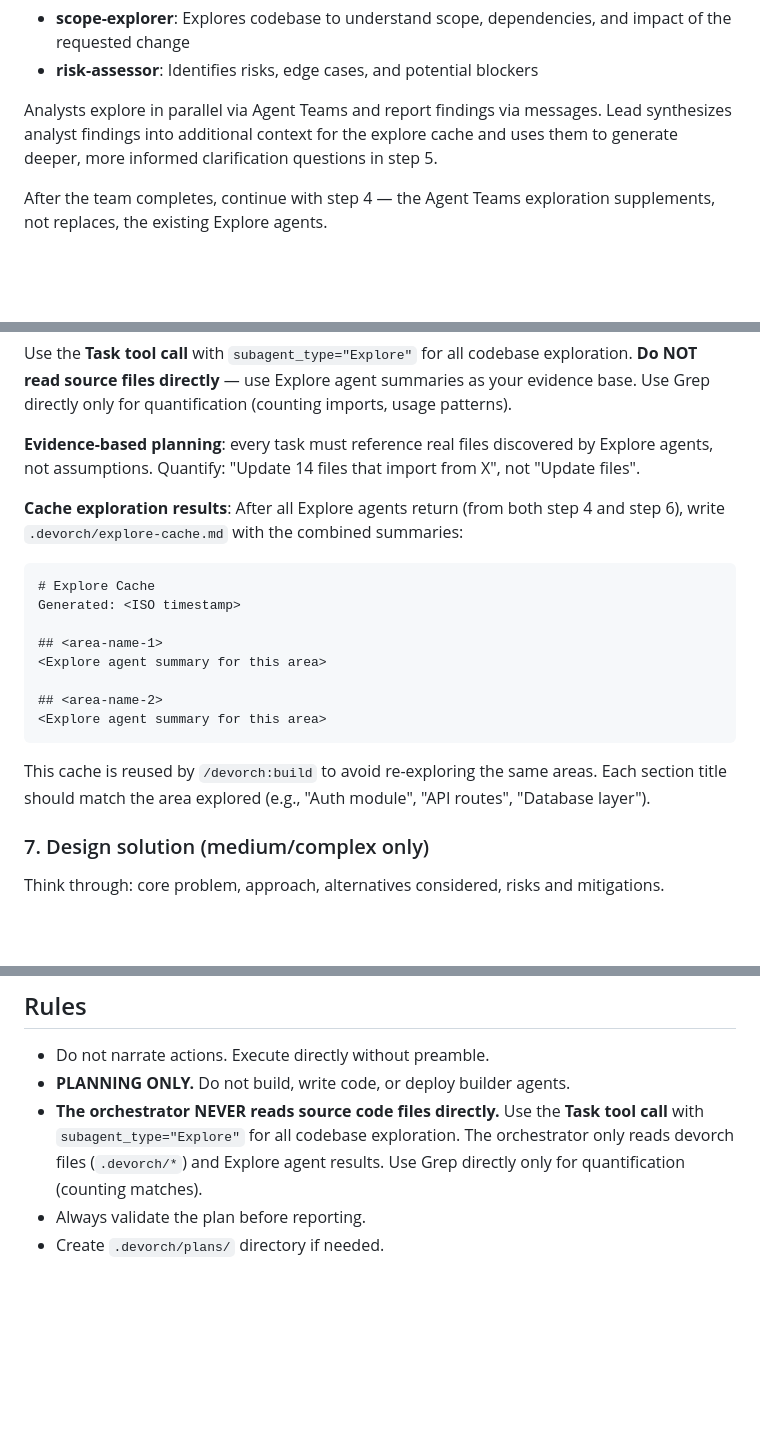
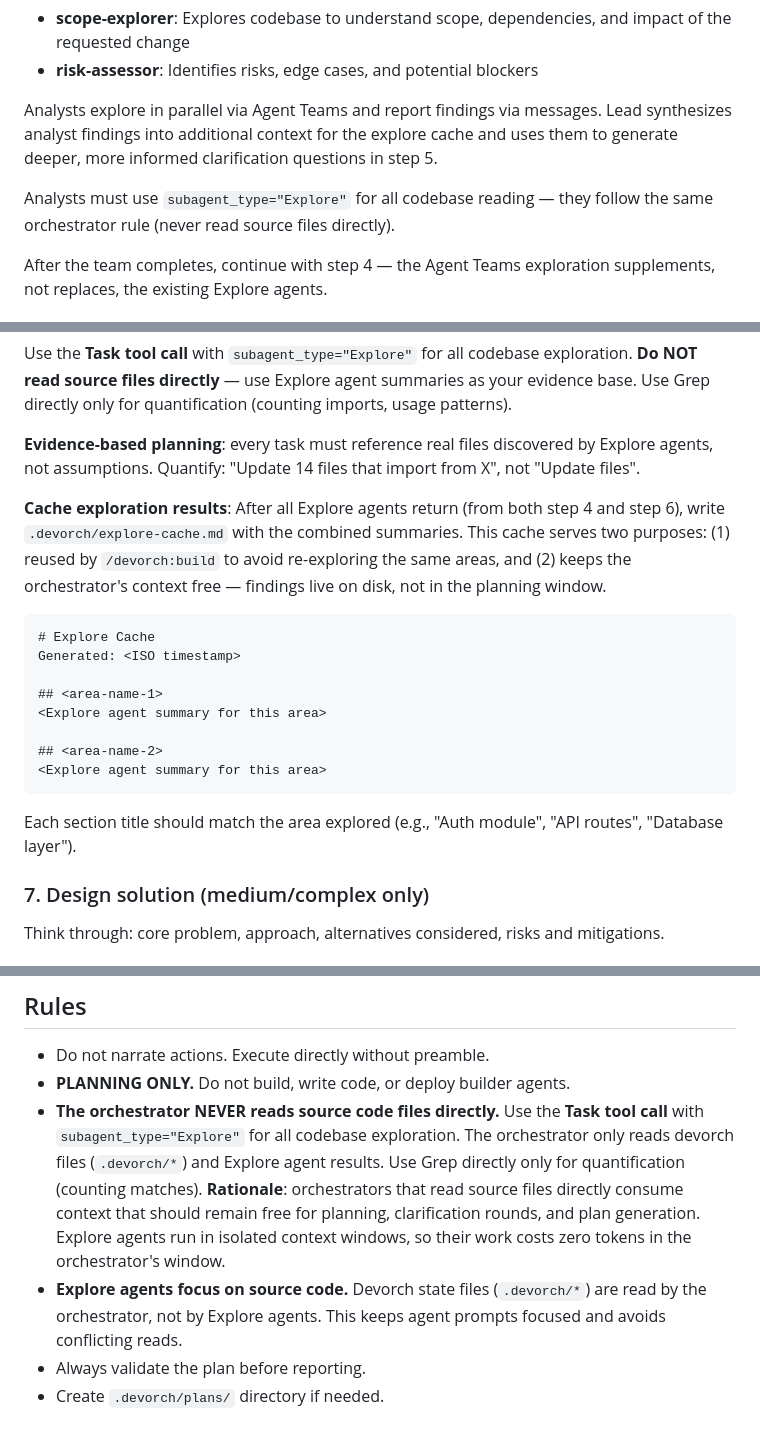
Before and after one commit to onurbamaro/devorch, a Markdown page: commands/make-plan.md, 3 parts joined by grey strips. GitHub-like rendering; blank space fills up the shorter version.

Commit message:
docs(make-plan): add context-discipline rationale and close agent rule gaps
Co-Authored-By: Claude Opus 4.6 <noreply@anthropic.com>

````diff
--- a/commands/make-plan.md
+++ b/commands/make-plan.md
@@ -113,6 +113,8 @@ Spawn a team using `TeammateTool` `spawnTeam` with 2 analysts from the template:
 
 Analysts explore in parallel via Agent Teams and report findings via messages. Lead synthesizes analyst findings into additional context for the explore cache and uses them to generate deeper, more informed clarification questions in step 5.
 
+Analysts must use `subagent_type="Explore"` for all codebase reading — they follow the same orchestrator rule (never read source files directly).
+
 After the team completes, continue with step 4 — the Agent Teams exploration supplements, not replaces, the existing Explore agents.
 
 ### 4. Initial exploration
@@ -159,7 +161,7 @@ Use the **Task tool call** with `subagent_type="Explore"` for all codebase explo
 
 **Evidence-based planning**: every task must reference real files discovered by Explore agents, not assumptions. Quantify: "Update 14 files that import from X", not "Update files".
 
-**Cache exploration results**: After all Explore agents return (from both step 4 and step 6), write `.devorch/explore-cache.md` with the combined summaries:
+**Cache exploration results**: After all Explore agents return (from both step 4 and step 6), write `.devorch/explore-cache.md` with the combined summaries. This cache serves two purposes: (1) reused by `/devorch:build` to avoid re-exploring the same areas, and (2) keeps the orchestrator's context free — findings live on disk, not in the planning window.
 
 ```markdown
 # Explore Cache
@@ -172,7 +174,7 @@ Generated: <ISO timestamp>
 <Explore agent summary for this area>
 ```
 
-This cache is reused by `/devorch:build` to avoid re-exploring the same areas. Each section title should match the area explored (e.g., "Auth module", "API routes", "Database layer").
+Each section title should match the area explored (e.g., "Auth module", "API routes", "Database layer").
 
 ### 7. Design solution (medium/complex only)
 
@@ -344,6 +346,7 @@ Risk: <risk>
 
 - Do not narrate actions. Execute directly without preamble.
 - **PLANNING ONLY.** Do not build, write code, or deploy builder agents.
-- **The orchestrator NEVER reads source code files directly.** Use the **Task tool call** with `subagent_type="Explore"` for all codebase exploration. The orchestrator only reads devorch files (`.devorch/*`) and Explore agent results. Use Grep directly only for quantification (counting matches).
+- **The orchestrator NEVER reads source code files directly.** Use the **Task tool call** with `subagent_type="Explore"` for all codebase exploration. The orchestrator only reads devorch files (`.devorch/*`) and Explore agent results. Use Grep directly only for quantification (counting matches). **Rationale**: orchestrators that read source files directly consume context that should remain free for planning, clarification rounds, and plan generation. Explore agents run in isolated context windows, so their work costs zero tokens in the orchestrator's window.
+- **Explore agents focus on source code.** Devorch state files (`.devorch/*`) are read by the orchestrator, not by Explore agents. This keeps agent prompts focused and avoids conflicting reads.
 - Always validate the plan before reporting.
 - Create `.devorch/plans/` directory if needed.
````
